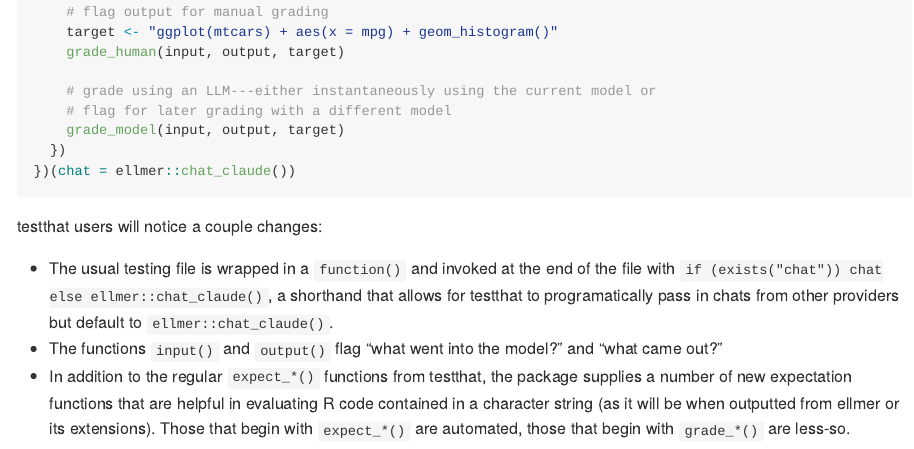
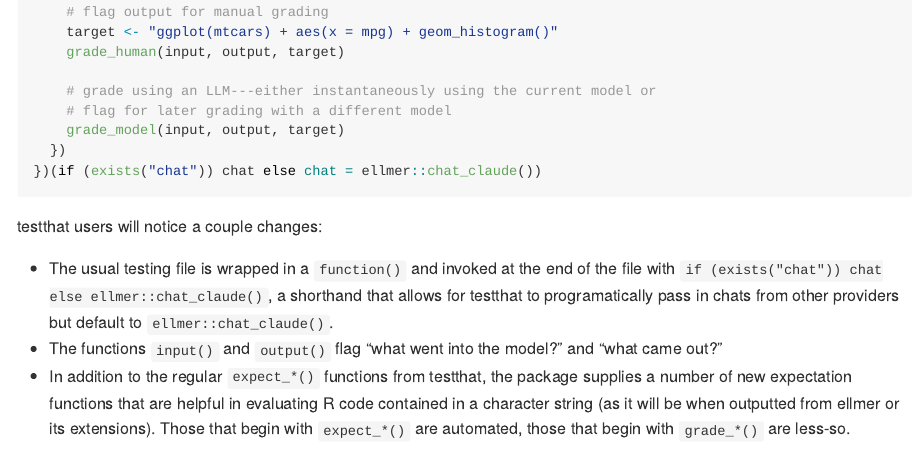
Before and after one commit to simonpcouch/evalthat, an R Markdown document (README.Rmd): the page in a window 1100 px wide, from 840 px down. The pictures show the output file README.md that the author committed with the source, drawn offline in the style of GitHub; badge pictures from the web are left out.

Commit message:
correct syntax

````diff
--- a/README.Rmd
+++ b/README.Rmd
@@ -64,7 +64,7 @@ evalthat code looks a lot like testthat code. Here's an example:
     # flag for later grading with a different model
     grade_model(input, output, target)
   })
-})(chat = ellmer::chat_claude())
+})(if (exists("chat")) chat else chat = ellmer::chat_claude())
 ```
 
 testthat users will notice a couple changes:
````
Also changed, not shown: README.md.
